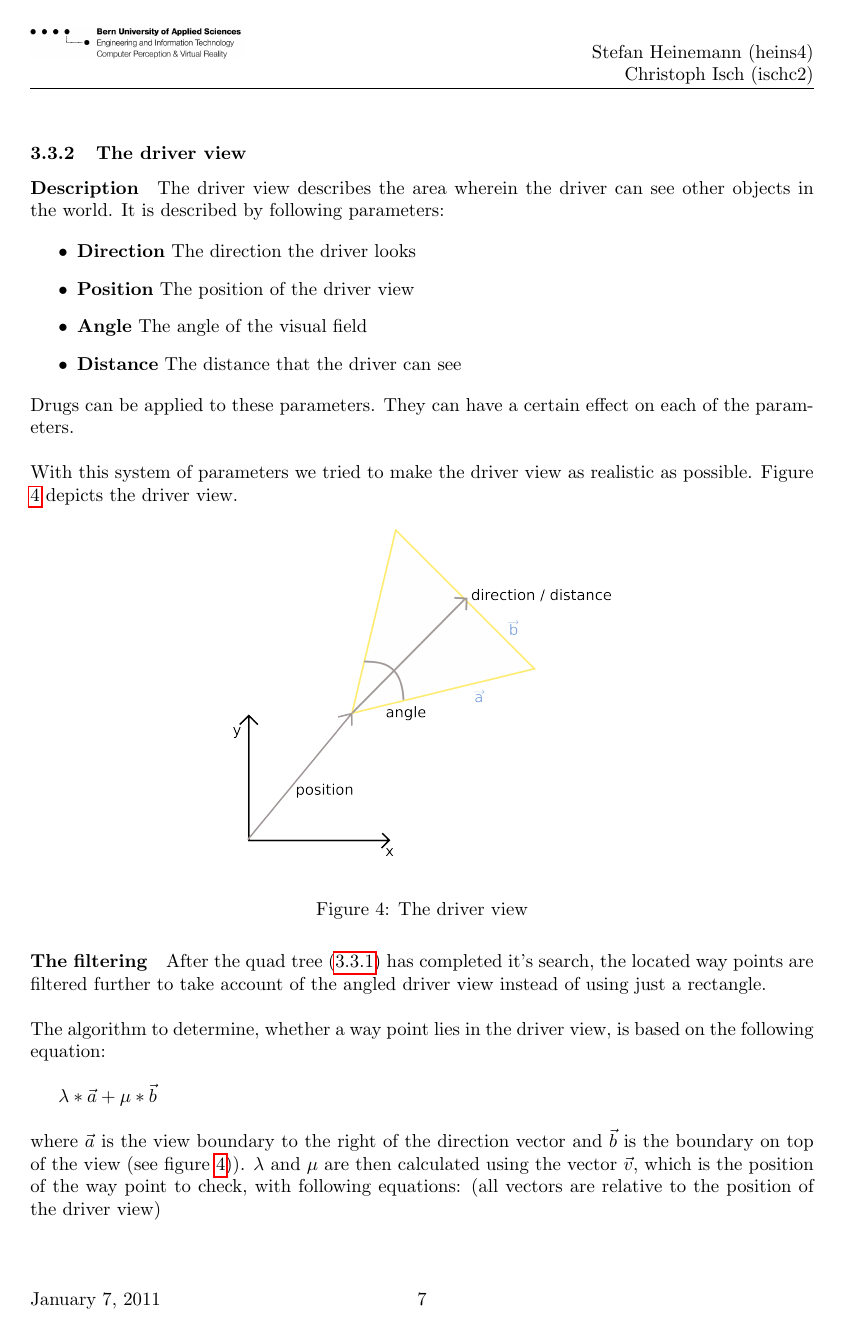
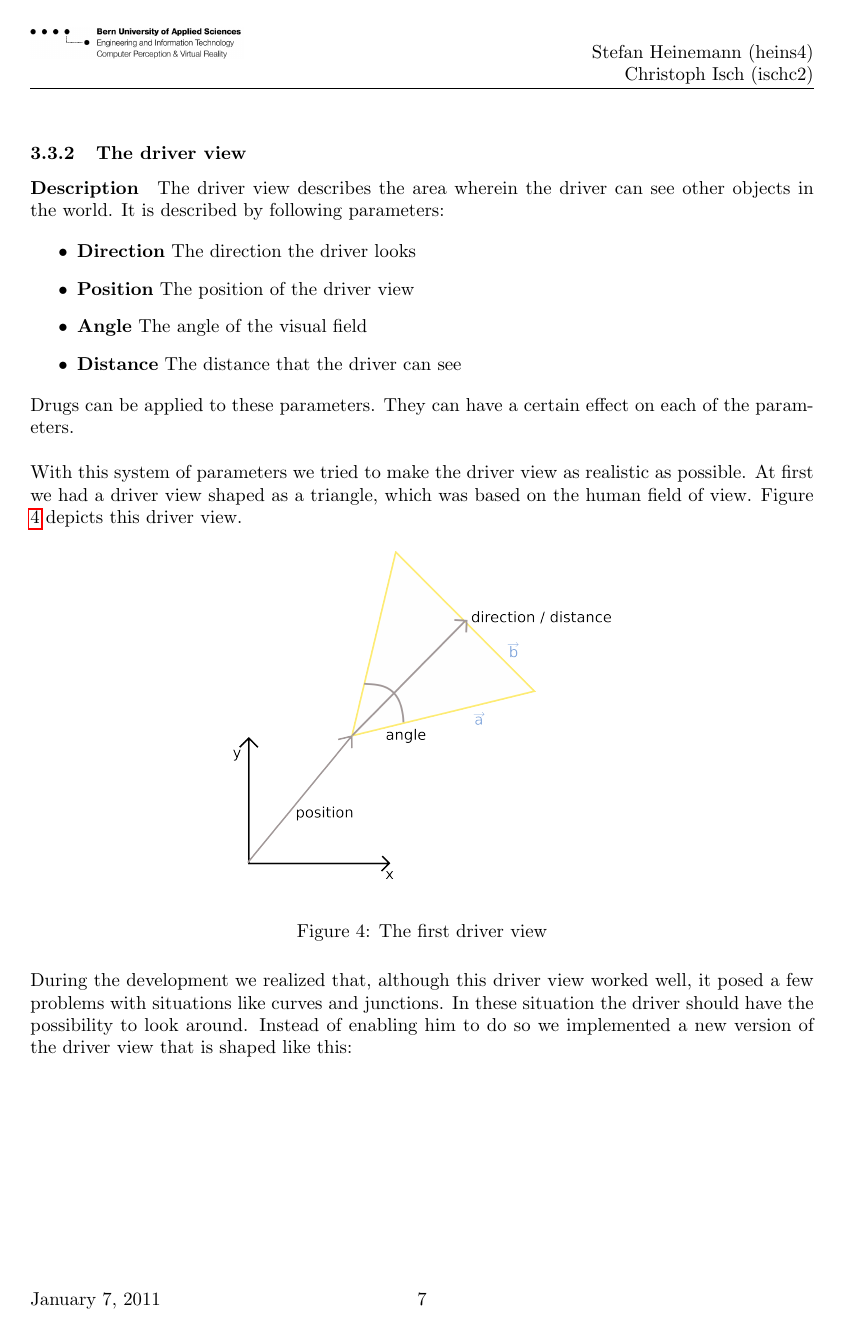
Before and after one commit to schtibe/Projektarbeit-2-7302, a LaTeX document (doc/documentation/documentation.tex, which reads doc/documentation/includes/waypointsystem.tex): page 8 of 20 before the commit and page 8 of 21 after it. Compiled offline with pdfLaTeX.

Commit message:
Documented the new driver view

```diff
--- a/doc/documentation/includes/waypointsystem.tex
+++ b/doc/documentation/includes/waypointsystem.tex
@@ -140,14 +141,21 @@ the world. It is described by following parameters:
 \noindent Drugs can be applied to these parameters. They can have a certain effect
 on each of the parameters. \\
 
-\noindent With this system of parameters we tried to make the driver view as realistic
-as possible. Figure \ref{fig:driverView} depicts the driver view.
+\noindent With this system of parameters we tried to make the driver view as
+realistic as possible. At first we had a driver view shaped as a triangle,
+which was based on the human field of view.
+Figure \ref{fig:driverView} depicts this driver view.
 
 \begin{figure}[H]
 \begin{center}
 \includegraphics[scale=0.4]{images/driverview.png}
 \end{center}
-\caption{The driver view}
+\caption{The first driver view}
 \label{fig:driverView}
 \end{figure}
 
+\noindent During the development we realized that, although this driver view
+worked well, it posed a few problems with situations like curves and junctions.
+In these situation the driver should have the possibility to look around. Instead
+of enabling him to do so we implemented a new version of the driver view that is
+shaped like this:
@@ -153,0 +168,2 @@ as possible. Figure \ref{fig:driverView} depicts the driver view.
+\label{fig:driverViewCircled}
+\end{figure}
@@ -154,18 +175,6 @@ as possible. Figure \ref{fig:driverView} depicts the driver view.
 \paragraph{The filtering}
 
-After the quad tree (\ref{sec:quadTree}) has completed it's search, the located way
+After the quad tree (\ref{sec:quadTree}) has completed its search, the located way
 points are filtered further to take account of the angled driver view instead
 of using just a rectangle. \\
 
-\noindent The algorithm to determine, whether a way point lies in the driver
-view, is based on the following equation: \\
-
-$
-\lambda * \vec{a} + \mu * \vec{b}
-$ \\
-
-\noindent where $\vec{a}$ is the view boundary to the right of the direction
-vector and $\vec{b}$ is the boundary on top of the view (see figure
-\ref{fig:driverView})). $\lambda$ and $\mu$ are then calculated using the
-vector $\vec{v}$, which is the position of the way point to check, with following
-equations: (all vectors are relative to the position of the driver view) \\
```
Also changed, not shown: doc/documentation/includes/driver.tex (+1 -3 lines), doc/documentation/includes/miscellaneous.tex (+8 -1 lines), doc/documentation/images/driverviewcircled.png (added), doc/documentation/images/raw/driverviewcircled.svg (added), doc/documentation/includes/gui.tex (line endings or trailing spaces), doc/documentation/includes/waypointsystem.tex (42 more changed lines).
